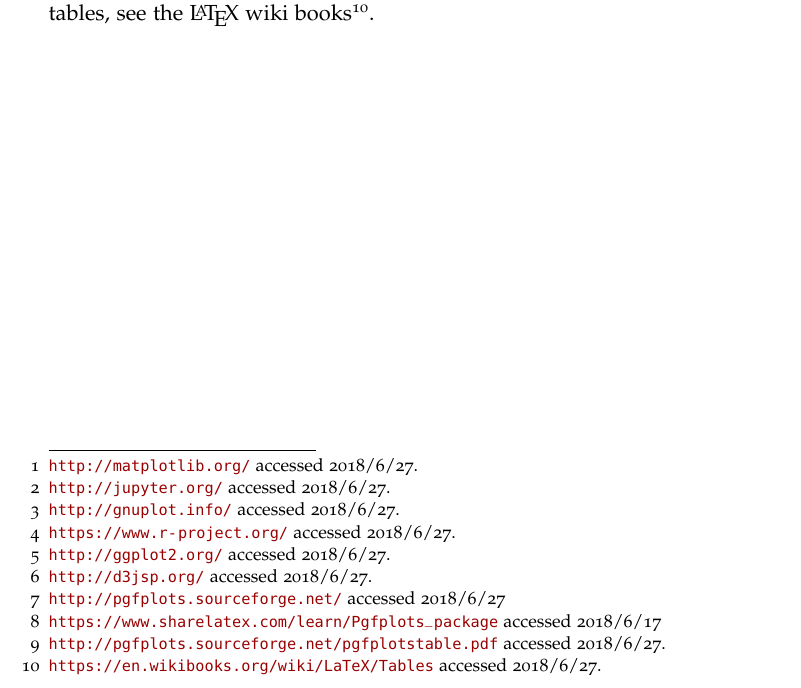
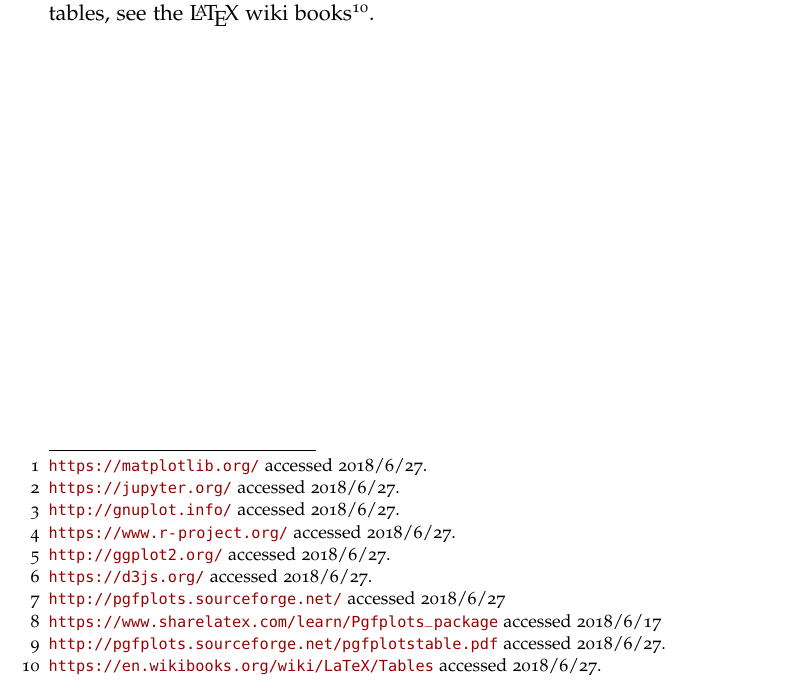
Before and after one commit to rajatdua/thesis-template, a LaTeX thesis (ClassicThesis.tex, which reads Chapters/Chapter06-Evaluation.tex): part of page 31 of 63, cut so that both start at the same text. Compiled offline with pdfLaTeX; a missing font is replaced by an installed copy or a similar font.

Commit message:
fixed some URLs

```diff
--- a/Chapters/Chapter06-Evaluation.tex
+++ b/Chapters/Chapter06-Evaluation.tex
@@ -120,13 +120,13 @@ not? A small investment upfront in scripting everything will lead to
 savings in both time and frustration later on.
 
 If you are fluent in Python,
-Matplotlib\footnote{\url{http://matplotlib.org/} accessed 2018/6/27.} is very good, and can be
+Matplotlib\footnote{\url{https://matplotlib.org/} accessed 2018/6/27.} is very good, and can be
 used interactively in
-Jupyter\footnote{\url{http://jupyter.org/} accessed 2018/6/27.}. Gnuplot\footnote{\url{http://gnuplot.info/} accessed 2018/6/27.}
+Jupyter\footnote{\url{https://jupyter.org/} accessed 2018/6/27.}. Gnuplot\footnote{\url{http://gnuplot.info/} accessed 2018/6/27.}
 is another powerful choice, and probably easier to get started with. If you
 know R\footnote{\url{https://www.r-project.org/} accessed 2018/6/27.},
 ggplot2\footnote{\url{http://ggplot2.org/} accessed 2018/6/27.} is the obvious route.  For
-web-based systems, D3.js\footnote{\url{http://d3jsp.org/} accessed 2018/6/27.} is quite popular.
+web-based systems, D3.js\footnote{\url{https://d3js.org/} accessed 2018/6/27.} is quite popular.
 
 As long as your tool of choice can generate PDFs, you should be golden, as
 those are easy to include in PDF\LaTeX\ and scale well. It is a very good
```
